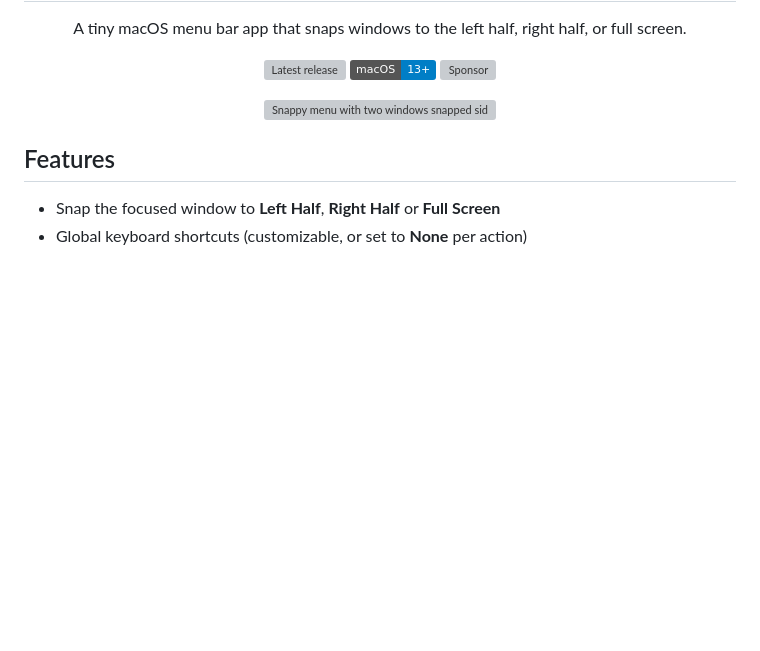
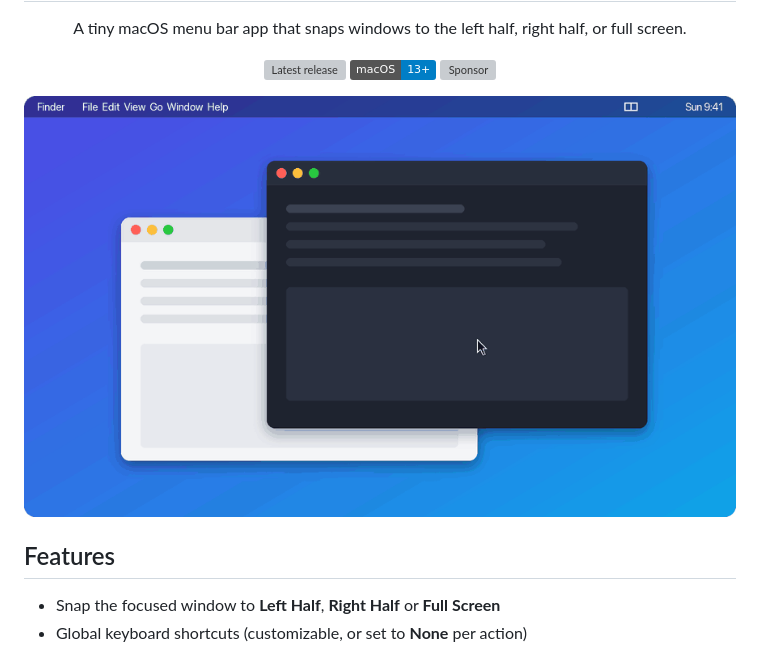
Before and after one commit to jojonki/Snappy, a Markdown page: README.md, the part around one of its changes. GitHub-like rendering; pictures changed too: docs/demo.gif (added); badges without logos; blank space fills up the shorter version; grey boxes are pictures that could not be loaded.

Commit message:
Add animated demo GIF to README
Co-Authored-By: Claude Opus 5.5 <noreply@anthropic.com>

```diff
--- a/README.md
+++ b/README.md
@@ -13,7 +13,7 @@
 </p>
 
 <p align="center">
-  <img src="docs/screenshot.svg" width="760" alt="Snappy menu with two windows snapped side by side">
+  <img src="docs/demo.gif" width="760" alt="Snapping windows by dragging to the screen edge and with ⌃⌘→, ⌃⌘↑ and ⌃⌘←">
 </p>
 
 ## Features
```
Also changed, not shown: other parts of README.md (+4 -0 lines).
